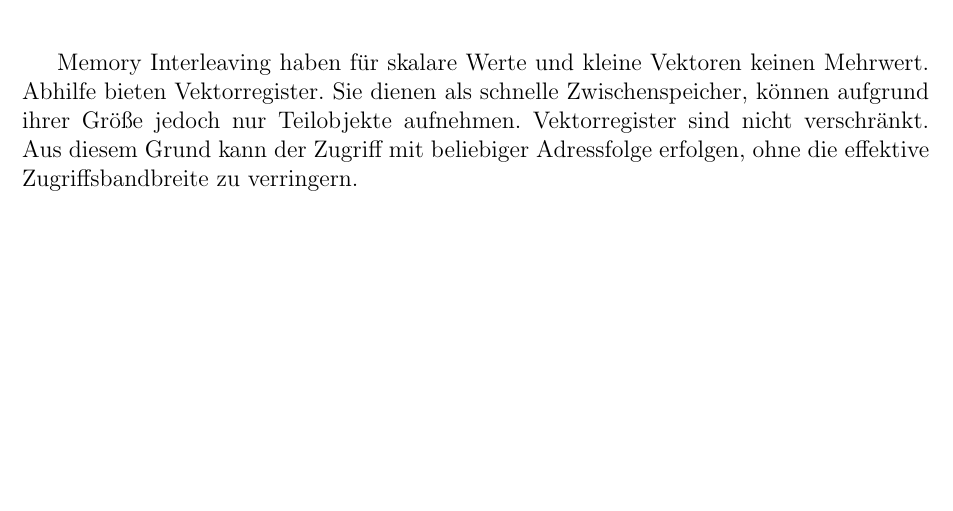
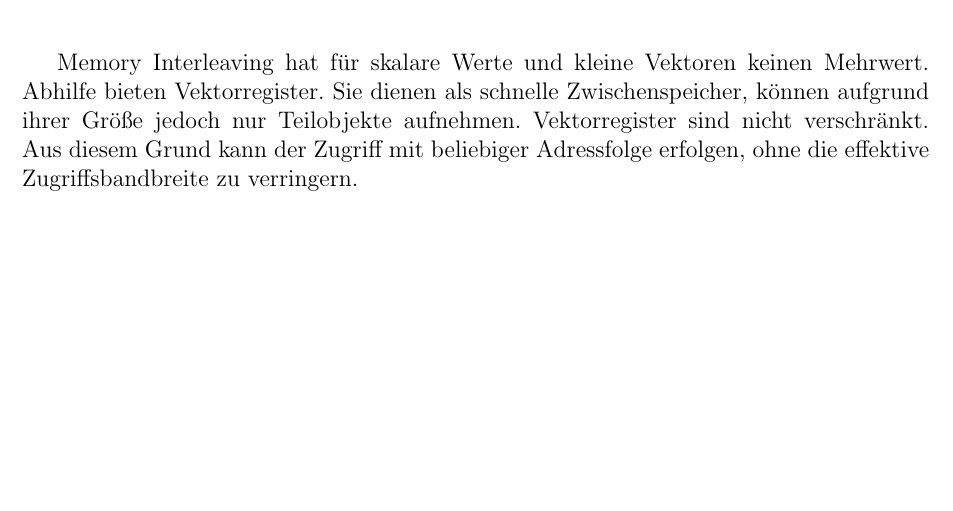
Before and after one commit to danielbarley/PCA_WS1920, a LaTeX document (ex05/solution.tex): part of page 3 of 3, cut so that both start at the same text. Compiled offline with pdfLaTeX.

Commit message:
Add files via upload

```diff
--- a/ex05/solution.tex
+++ b/ex05/solution.tex
@@ -129,7 +129,7 @@ Daraus resultiert der geforderte höhere Speicherdurchfluss.
 
 \noindent \textbf{b.}
 
-Memory Interleaving haben für skalare Werte und kleine Vektoren keinen Mehrwert.
+Memory Interleaving hat für skalare Werte und kleine Vektoren keinen Mehrwert.
 Abhilfe bieten Vektorregister.
 Sie dienen als schnelle Zwischenspeicher, können aufgrund ihrer Größe jedoch nur Teilobjekte aufnehmen.
 Vektorregister sind nicht verschränkt.
```
Also changed, not shown: ex05/solution.pdf.
